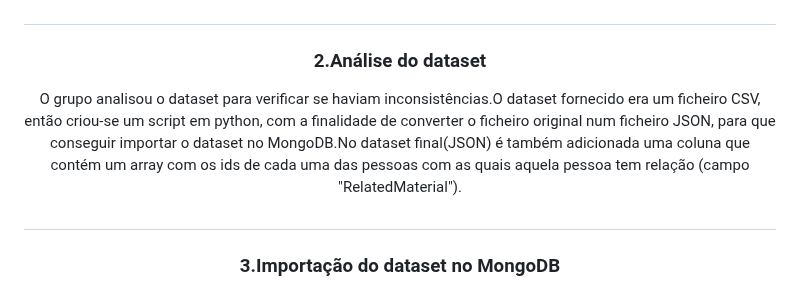
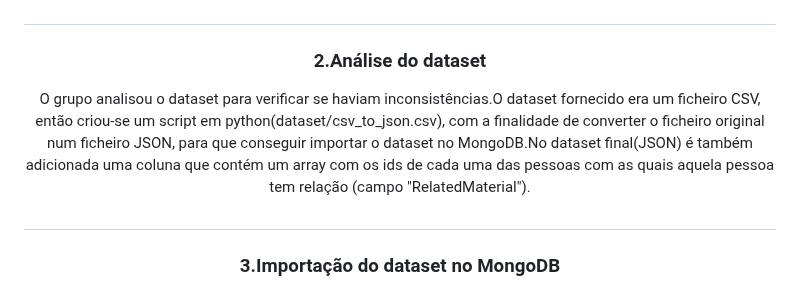
Before and after one commit to ARTurleite6/EW_PL, a Markdown page: README.md, the part around the change. GitHub-like rendering.

```diff
--- a/README.md
+++ b/README.md
@@ -48,7 +48,7 @@ O grupo organizou o trabalho em etapas,após analisar os requisitos, para conseg
      Após serem disponibilizados os temas possíveis de serem escolhidos para a realização do trabalho, e após analisar detalhadamente cada um deles bem como os respetivos requisitos, o grupo optou pela proposta Nº 2-Inquirições de Génere. Este pareceu-nos o tema mais interessante, visto que ainda não conhecíamos as Inquirições de Génere, nem a forma como funcionavam.
 <h1></h1>
 <h3>2.Análise do dataset</h3>
-     O grupo analisou o dataset para verificar se haviam inconsistências.O dataset fornecido era um ficheiro CSV, então criou-se um script em python, com a finalidade de converter o ficheiro original num ficheiro JSON, para que conseguir importar o dataset no MongoDB.No dataset final(JSON) é também adicionada uma coluna que contém um array com os ids de cada uma das pessoas com as quais aquela pessoa tem relação (campo "RelatedMaterial").
+     O grupo analisou o dataset para verificar se haviam inconsistências.O dataset fornecido era um ficheiro CSV, então criou-se um script em python(dataset/csv_to_json.csv), com a finalidade de converter o ficheiro original num ficheiro JSON, para que conseguir importar o dataset no MongoDB.No dataset final(JSON) é também adicionada uma coluna que contém um array com os ids de cada uma das pessoas com as quais aquela pessoa tem relação (campo "RelatedMaterial").
     <h1></h1>
 
 <h3>3.Importação do dataset no MongoDB</h3>
```
